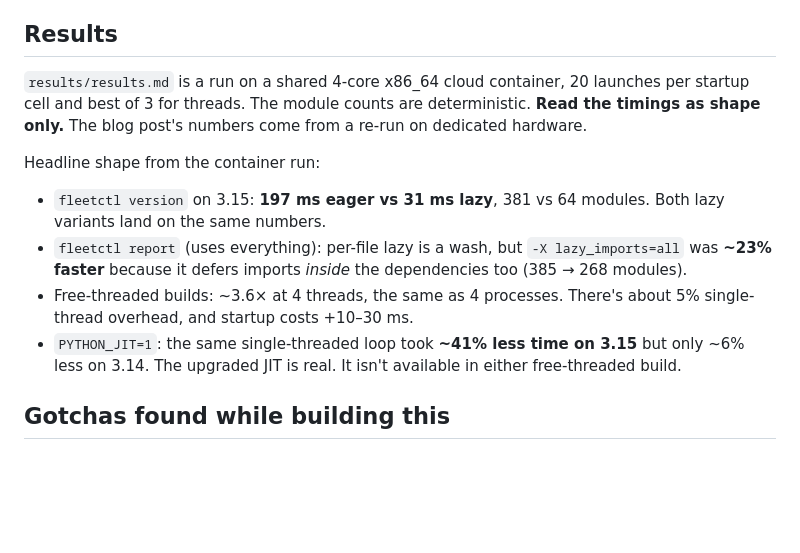
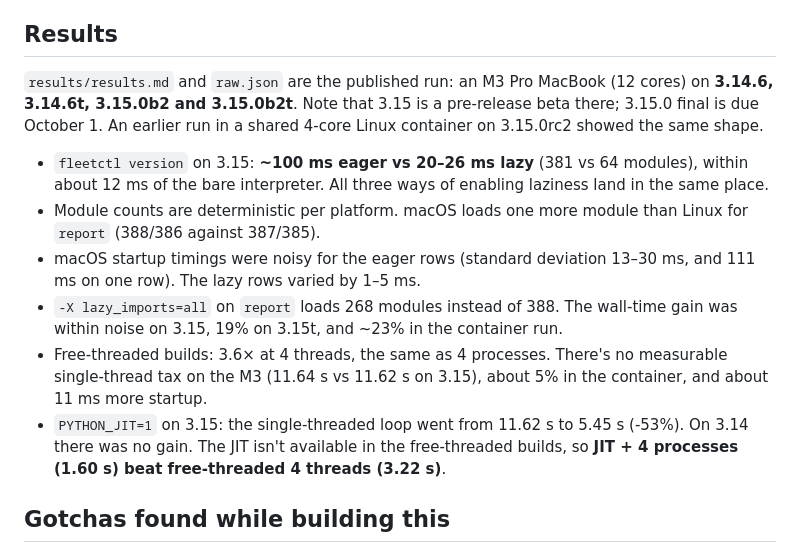
Before and after one commit to StevenPG/DemosAndArticleContent, a Markdown page: blog/python-3-15-lazy-imports-free-threading/README.md, the part around the change. Rendered like a GitHub page; blank space fills up the shorter version.

Commit message:
README: describe the M3 Pro results run
Summarises the M3 Pro run (3.14.6/3.15.0b2 - 3.15 is a pre-release there),
notes that module counts differ by one between macOS and Linux, and that
the eager startup rows were noisy on macOS.

Co-Authored-By: Claude Opus 5.5 <noreply@anthropic.com>
Claude-Session: https://claude.ai/code/session_01K4Ak3XYLhrckmtMX6LUjt5

```diff
--- a/blog/python-3-15-lazy-imports-free-threading/README.md
+++ b/blog/python-3-15-lazy-imports-free-threading/README.md
@@ -83,20 +83,23 @@ don't have one.
 
 ## Results
 
-`results/results.md` is a run on a shared 4-core x86_64 cloud container, 20 launches per startup cell
-and best of 3 for threads. The module counts are deterministic. **Read the timings as shape only.**
-The blog post's numbers come from a re-run on dedicated hardware.
+`results/results.md` and `raw.json` are the published run: an M3 Pro MacBook (12 cores) on **3.14.6, 3.14.6t,
+3.15.0b2 and 3.15.0b2t**. Note that 3.15 is a pre-release beta there; 3.15.0 final is due October 1. An earlier run in
+a shared 4-core Linux container on 3.15.0rc2 showed the same shape.
 
-Headline shape from the container run:
-
-- `fleetctl version` on 3.15: **197 ms eager vs 31 ms lazy**, 381 vs 64 modules. Both lazy variants land
-  on the same numbers.
-- `fleetctl report` (uses everything): per-file lazy is a wash, but `-X lazy_imports=all` was
-  **~23% faster** because it defers imports *inside* the dependencies too (385 → 268 modules).
-- Free-threaded builds: ~3.6× at 4 threads, the same as 4 processes. There's about 5% single-thread
-  overhead, and startup costs +10–30 ms.
-- `PYTHON_JIT=1`: the same single-threaded loop took **~41% less time on 3.15** but only ~6% less on 3.14.
-  The upgraded JIT is real. It isn't available in either free-threaded build.
+- `fleetctl version` on 3.15: **~100 ms eager vs 20–26 ms lazy** (381 vs 64 modules), within about 12 ms of the bare
+  interpreter. All three ways of enabling laziness land in the same place.
+- Module counts are deterministic per platform. macOS loads one more module than Linux for `report` (388/386 against
+  387/385).
+- macOS startup timings were noisy for the eager rows (standard deviation 13–30 ms, and 111 ms on one row). The lazy
+  rows varied by 1–5 ms.
+- `-X lazy_imports=all` on `report` loads 268 modules instead of 388. The wall-time gain was within noise on 3.15, 19%
+  on 3.15t, and ~23% in the container run.
+- Free-threaded builds: 3.6× at 4 threads, the same as 4 processes. There's no measurable single-thread tax on the M3
+  (11.64 s vs 11.62 s on 3.15), about 5% in the container, and about 11 ms more startup.
+- `PYTHON_JIT=1` on 3.15: the single-threaded loop went from 11.62 s to 5.45 s (-53%). On 3.14 there was no gain.
+  The JIT isn't available in the free-threaded builds, so **JIT + 4 processes (1.60 s) beat free-threaded 4 threads
+  (3.22 s)**.
 
 ## Gotchas found while building this
 
```
